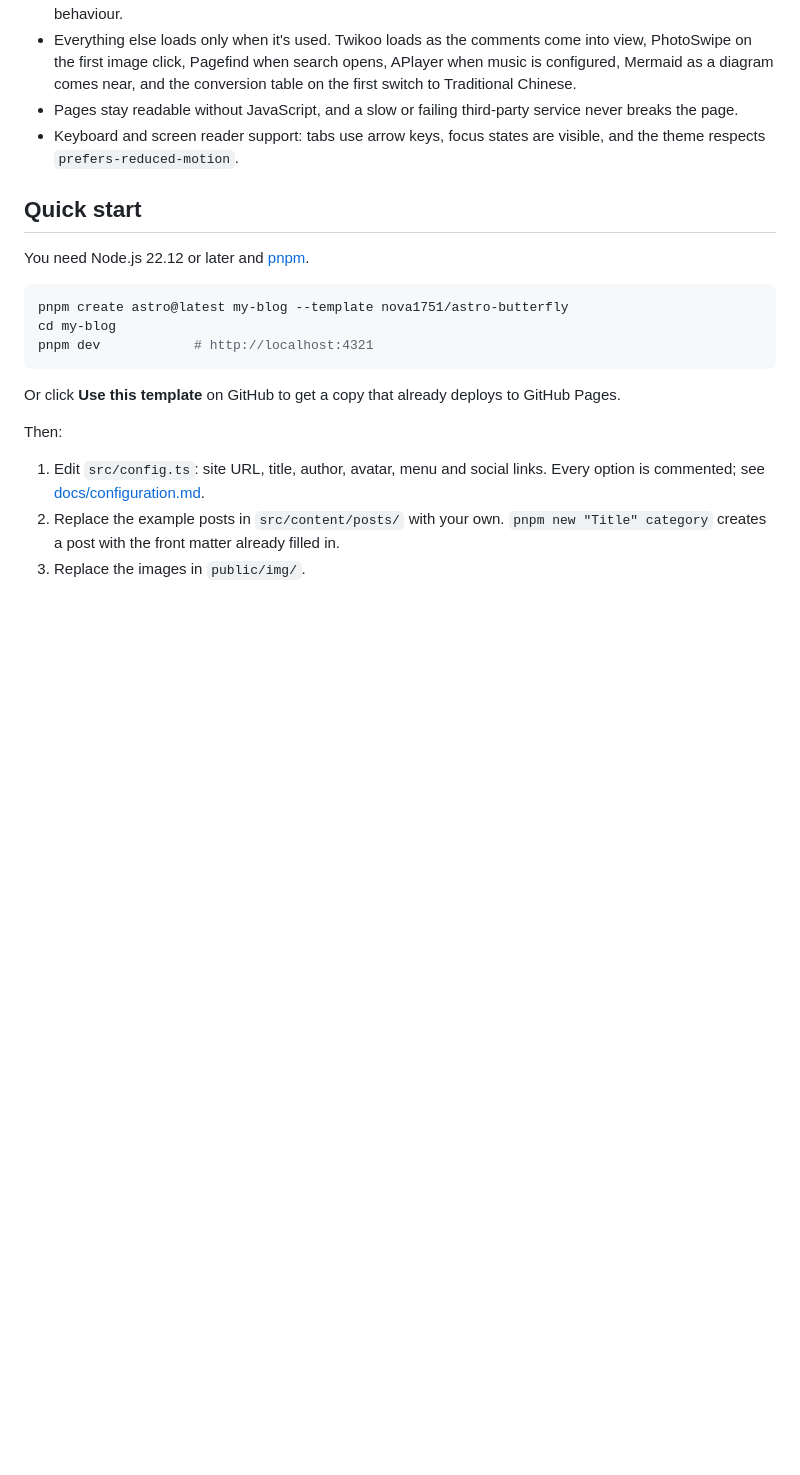
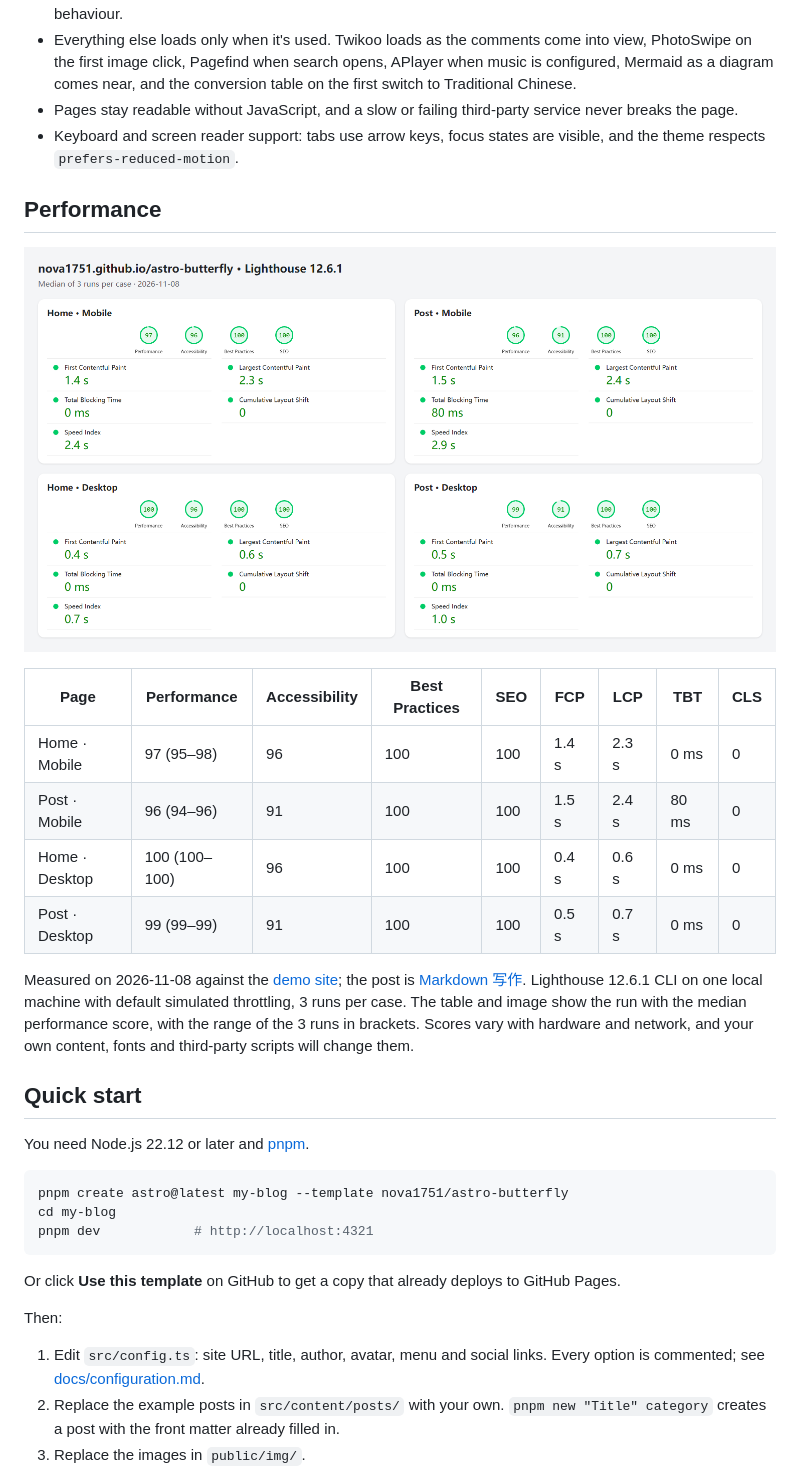
Before and after one commit to nova1751/astro-butterfly, a Markdown page: README.md, the part around the change. Drawn GitHub-style; pictures changed too: .github/assets/lighthouse.png (added); blank space fills up the shorter version.

Commit message:
docs: Lighthouse scores in the README
Co-Authored-By: Claude Opus 5.5 <noreply@anthropic.com>

```diff
--- a/README.md
+++ b/README.md
@@ -40,6 +40,19 @@ A blog theme for [Astro](https://astro.build) with the look of [hexo-theme-butte
 - Everything else loads only when it's used. Twikoo loads as the comments come into view, PhotoSwipe on the first image click, Pagefind when search opens, APlayer when music is configured, Mermaid as a diagram comes near, and the conversion table on the first switch to Traditional Chinese.
 - Pages stay readable without JavaScript, and a slow or failing third-party service never breaks the page.
 - Keyboard and screen reader support: tabs use arrow keys, focus states are visible, and the theme respects `prefers-reduced-motion`.
+
+## Performance
+
+![Lighthouse scores of the demo site](./.github/assets/lighthouse.png)
+
+| Page | Performance | Accessibility | Best Practices | SEO | FCP | LCP | TBT | CLS |
+| --- | --- | --- | --- | --- | --- | --- | --- | --- |
+| Home · Mobile | 97 (95–98) | 96 | 100 | 100 | 1.4 s | 2.3 s | 0 ms | 0 |
+| Post · Mobile | 96 (94–96) | 91 | 100 | 100 | 1.5 s | 2.4 s | 80 ms | 0 |
+| Home · Desktop | 100 (100–100) | 96 | 100 | 100 | 0.4 s | 0.6 s | 0 ms | 0 |
+| Post · Desktop | 99 (99–99) | 91 | 100 | 100 | 0.5 s | 0.7 s | 0 ms | 0 |
+
+Measured on 2026-11-08 against the [demo site](https://nova1751.github.io/astro-butterfly/); the post is [Markdown 写作](https://nova1751.github.io/astro-butterfly/posts/2b3c4d5e/). Lighthouse 12.6.1 CLI on one local machine with default simulated throttling, 3 runs per case. The table and image show the run with the median performance score, with the range of the 3 runs in brackets. Scores vary with hardware and network, and your own content, fonts and third-party scripts will change them.
 
 ## Quick start
 
```
Also changed, not shown: README.zh-CN.md (+13 -0 lines).
